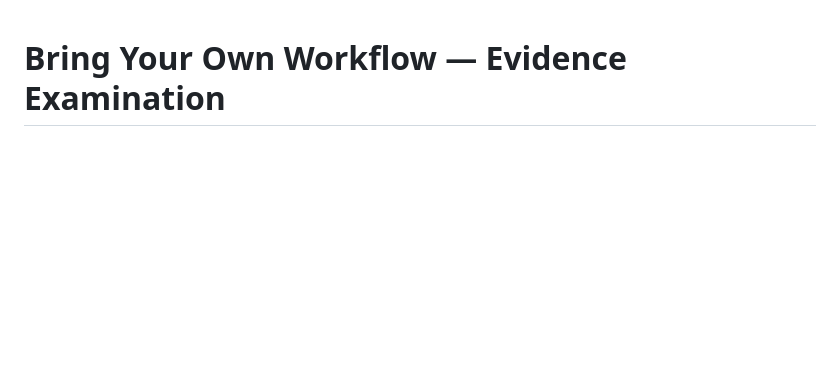
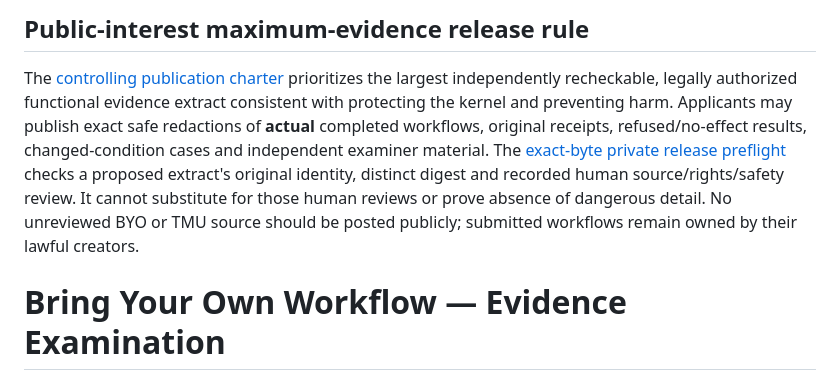
Before and after one commit to DeagleTWC/va-proof-estate, a Markdown page: examiner/BYO-WORKFLOW-EVIDENCE.md, the part around the change. GitHub-like rendering; blank space fills up the shorter version.

Commit message:
Apply controlling maximum-public-proof and harm-prevention policy to examiner/BYO-WORKFLOW-EVIDENCE.md

```diff
--- a/examiner/BYO-WORKFLOW-EVIDENCE.md
+++ b/examiner/BYO-WORKFLOW-EVIDENCE.md
@@ -1,3 +1,7 @@
+## Public-interest maximum-evidence release rule
+
+The [controlling publication charter](../proofs/PUBLIC-INTEREST-PUBLICATION-CHARTER.md) prioritizes the largest independently recheckable, legally authorized functional evidence extract consistent with protecting the kernel and preventing harm. Applicants may publish exact safe redactions of **actual** completed workflows, original receipts, refused/no-effect results, changed-condition cases and independent examiner material. The [exact-byte private release preflight](../scripts/preflight_public_interest_release.py) checks a proposed extract's original identity, distinct digest and recorded human source/rights/safety review. It cannot substitute for those human reviews or prove absence of dangerous detail. No unreviewed BYO or TMU source should be posted publicly; submitted workflows remain owned by their lawful creators.
+
 # Bring Your Own Workflow — Evidence Examination
 
 **Your workflow remains yours. The Proof Estate examines evidence; it does not claim ownership or execute your code.**
```
